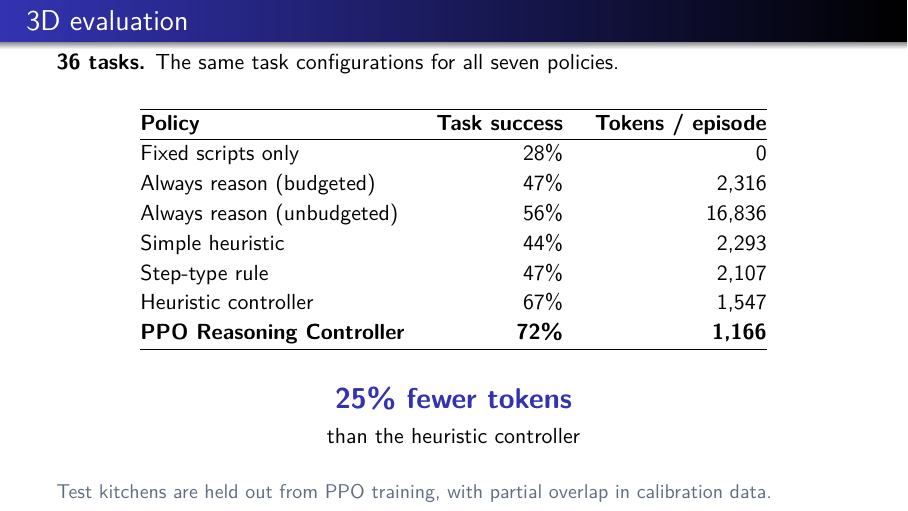
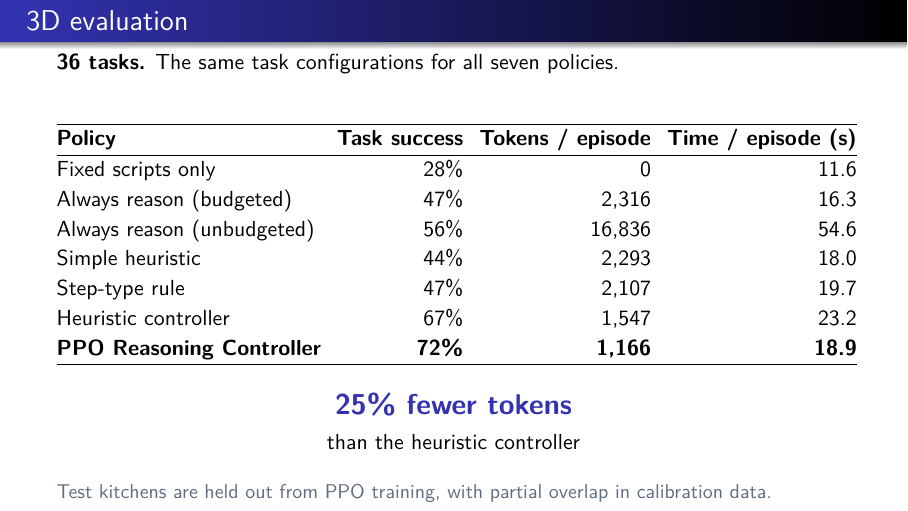
Before and after one commit to russellyaoduphd-cyber/520.637-final-project-ppt, LaTeX slides (main.tex): page 10 of 14. Compiled offline with XeLaTeX.

Commit message:
Add average wall-clock time per episode to 3D evaluation table

```diff
--- a/main.tex
+++ b/main.tex
@@ -409,18 +409,18 @@ cost in units of 100 tokens.
   \bigskip
   \begin{center}
     \renewcommand{\arraystretch}{1.10}
-    \setlength{\tabcolsep}{8pt}
-    \begin{tabular}{@{}lrr@{}}
+    \setlength{\tabcolsep}{4pt}
+    \begin{tabular}{@{}lrrr@{}}
       \hline
-      \textbf{Policy} & \textbf{Task success} & \textbf{Tokens / episode} \\
+      \textbf{Policy} & \textbf{Task success} & \textbf{Tokens / episode} & \textbf{Time / episode (s)} \\
       \hline
-      Fixed scripts only & 28\% & 0 \\
-      Always reason (budgeted) & 47\% & 2,316 \\
-      Always reason (unbudgeted) & 56\% & 16,836 \\
-      Simple heuristic & 44\% & 2,293 \\
-      Step-type rule & 47\% & 2,107 \\
-      Heuristic controller & 67\% & 1,547 \\
-      \textbf{PPO Reasoning Controller} & \textbf{72\%} & \textbf{1,166} \\
+      Fixed scripts only & 28\% & 0 & 11.6 \\
+      Always reason (budgeted) & 47\% & 2,316 & 16.3 \\
+      Always reason (unbudgeted) & 56\% & 16,836 & 54.6 \\
+      Simple heuristic & 44\% & 2,293 & 18.0 \\
+      Step-type rule & 47\% & 2,107 & 19.7 \\
+      Heuristic controller & 67\% & 1,547 & 23.2 \\
+      \textbf{PPO Reasoning Controller} & \textbf{72\%} & \textbf{1,166} & \textbf{18.9} \\
       \hline
     \end{tabular}
   \end{center}
@@ -434,7 +434,17 @@ cost in units of 100 tokens.
   \medskip
   {\small\par\smallskip
   \textcolor{codeMuted}{Test kitchens are held out from PPO training, with partial overlap in calibration data.}}
-  \note{All seven policies are evaluated on the same 36 tasks. The unbudgeted
+  % Time source: reproduction / 11月13号PPT资料/02_数据/3D评估/episode_time.json.
+  \note{Time per episode is mean wall-clock time in seconds, including execution
+  and waiting for Luna, over all 36 episodes, including failures. Values come
+  from the wall field in episode\_time.json and are rounded to one decimal.
+  Mean time is 23.17 seconds for the heuristic controller and 18.94 seconds for
+  PPO, about 18 percent less in these runs. Total time is derived from evaluation
+  log timestamps, not estimated from tokens. The separate LLM-only timing
+  estimates are not used in this table. Three evaluation processes ran on the
+  same four-core cloud machine. These descriptive timing averages do not imply
+  that every successful task runs 18 percent faster.
+  All seven policies are evaluated on the same 36 tasks. The unbudgeted
   always-reason baseline is exempt from the token limit. Other rows share the
   task budgets. Added success counts are 17/36 for budgeted always-reason,
   20/36 for unbudgeted always-reason, 16/36 for the simple heuristic, and
```
